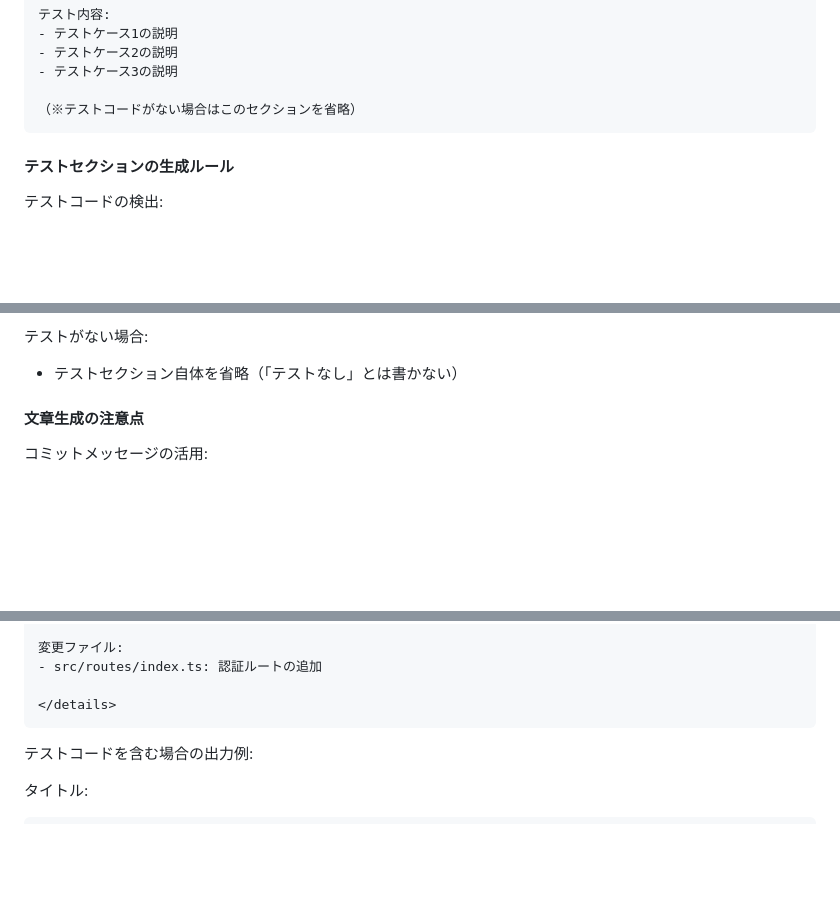
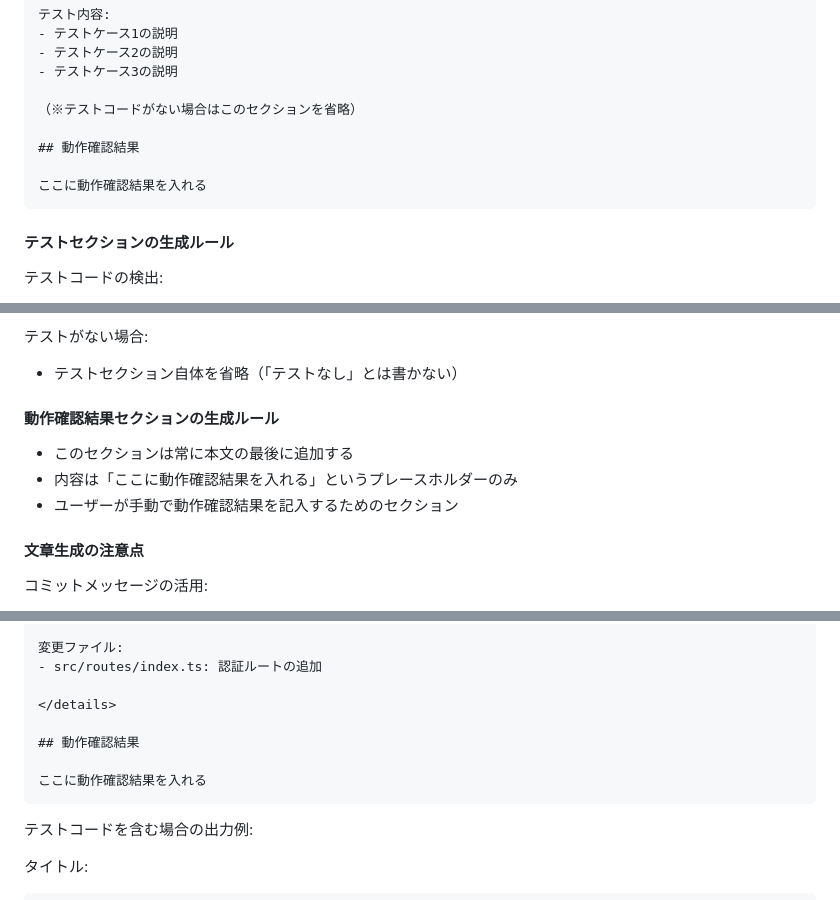
Before and after one commit to sumik5/dotfiles, a Markdown page: claude-code/commands/generate-mr.md, 3 parts joined by grey strips. Drawn GitHub-style; blank space fills up the shorter version.

Commit message:
docs(commands): generate-mrコマンドに動作確認結果セクションを追加
MRテンプレートの改善:
  - 動作確認結果セクションを本文の最後に追加
  - ユーザーが手動で動作確認結果を記入するためのプレースホルダーを設置
  - 生成ルールのドキュメントを追加
  - テストあり/なし両方の出力例を更新

````diff
--- a/claude-code/commands/generate-mr.md
+++ b/claude-code/commands/generate-mr.md
@@ -210,6 +210,10 @@ Conventional Commits形式の場合:
 - テストケース3の説明
 
 （※テストコードがない場合はこのセクションを省略）
+
+## 動作確認結果
+
+ここに動作確認結果を入れる
 ```
 
 #### テストセクションの生成ルール
@@ -230,6 +234,12 @@ Conventional Commits形式の場合:
 
 テストがない場合:
 - テストセクション自体を省略（「テストなし」とは書かない）
+
+#### 動作確認結果セクションの生成ルール
+
+- このセクションは常に本文の最後に追加する
+- 内容は「ここに動作確認結果を入れる」というプレースホルダーのみ
+- ユーザーが手動で動作確認結果を記入するためのセクション
 
 #### 文章生成の注意点
 
@@ -315,6 +325,10 @@ JIRAチケットあり（`/generate-mr PROJ-123`）の場合:
 - src/routes/index.ts: 認証ルートの追加
 
 </details>
+
+## 動作確認結果
+
+ここに動作確認結果を入れる
 ```
 
 テストコードを含む場合の出力例:
````
Also changed, not shown: other parts of claude-code/commands/generate-mr.md (+4 -0 lines).
